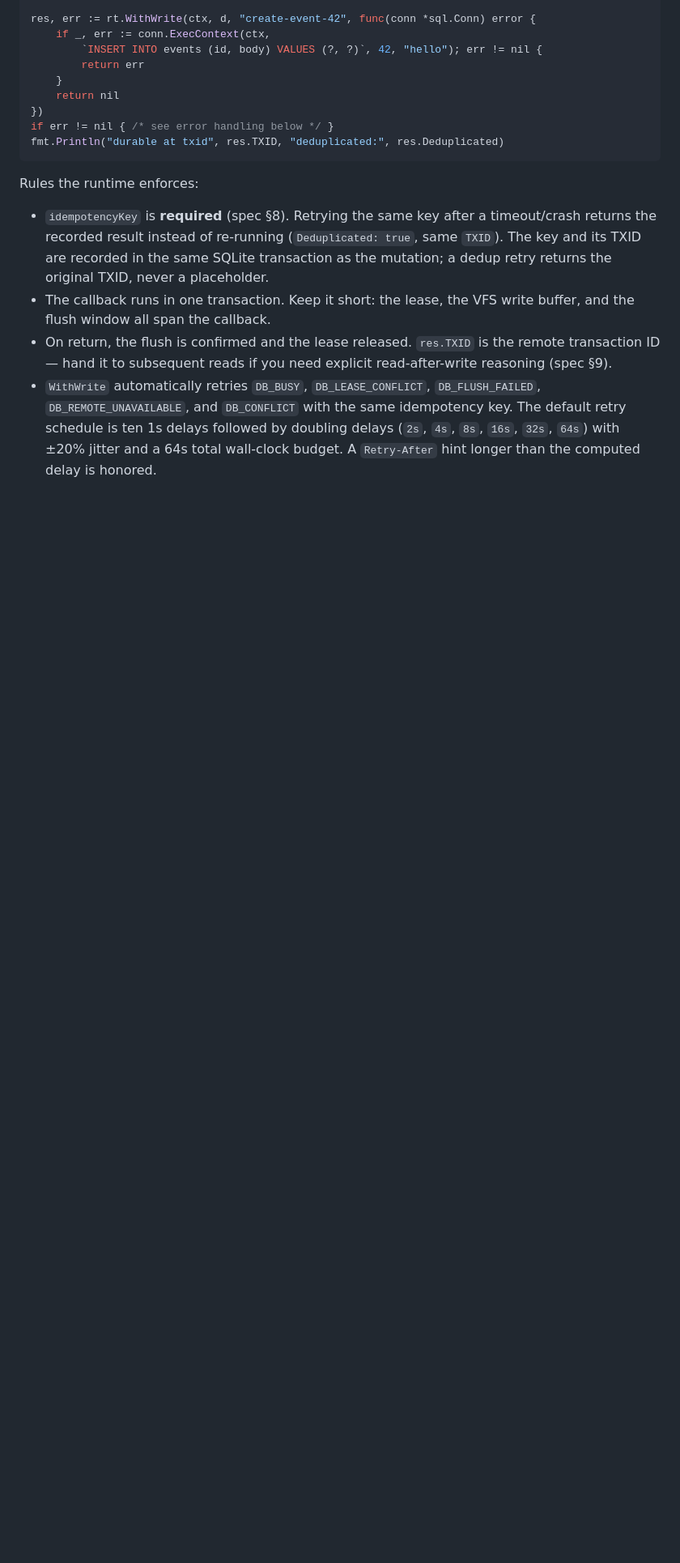
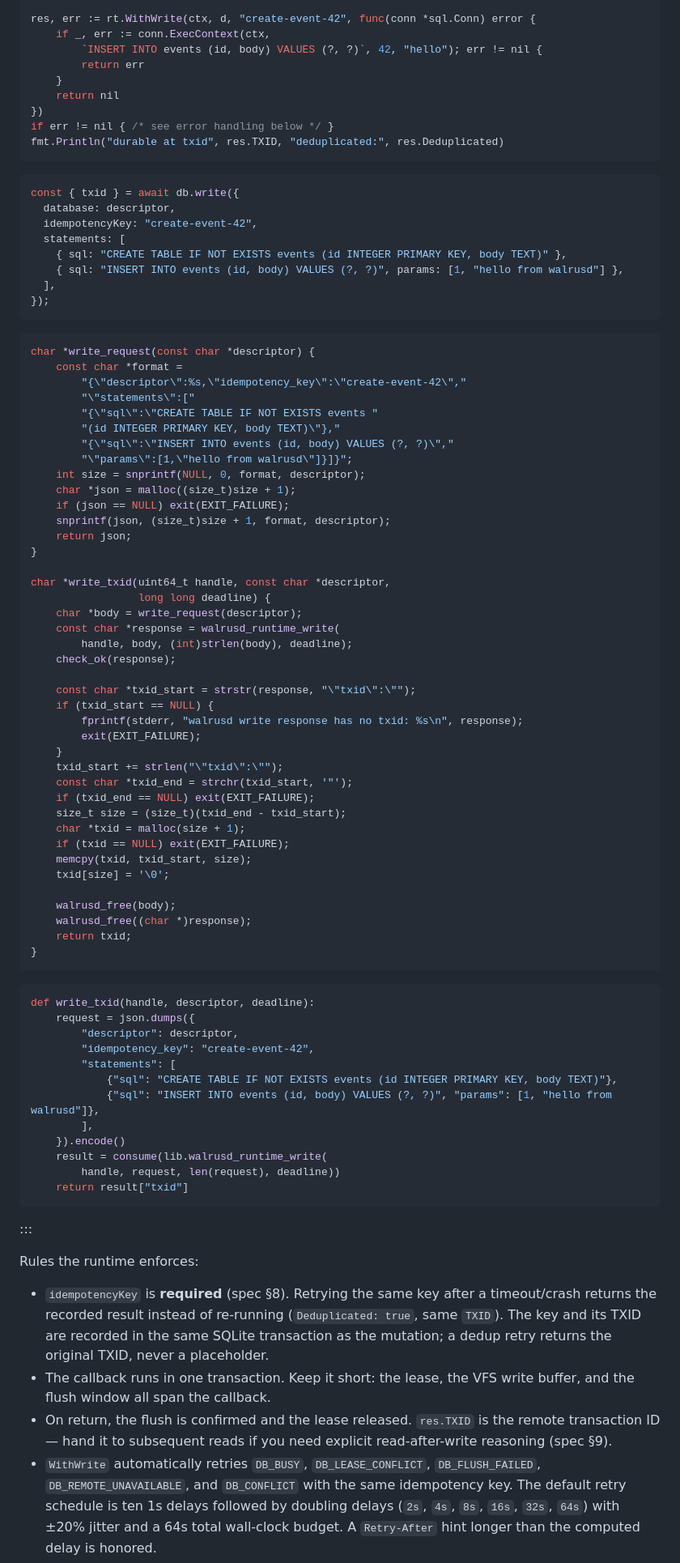
Before and after one commit to kush-js/walrusd, a Markdown page: docs/usage.md, the part around one of its changes. Shown at 81% size. GitHub-like rendering; blank space fills up the shorter version.

````diff
--- a/docs/usage.md
+++ b/docs/usage.md
@@ -420,6 +400,73 @@ res, err := rt.WithWrite(ctx, d, "create-event-42", func(conn *sql.Conn) error {
 if err != nil { /* see error handling below */ }
 fmt.Println("durable at txid", res.TXID, "deduplicated:", res.Deduplicated)
 ```
+```ts title="write.ts"
+const { txid } = await db.write({
+  database: descriptor,
+  idempotencyKey: "create-event-42",
+  statements: [
+    { sql: "CREATE TABLE IF NOT EXISTS events (id INTEGER PRIMARY KEY, body TEXT)" },
+    { sql: "INSERT INTO events (id, body) VALUES (?, ?)", params: [1, "hello from walrusd"] },
+  ],
+});
+```
+```c title="write.c"
+char *write_request(const char *descriptor) {
+    const char *format =
+        "{\"descriptor\":%s,\"idempotency_key\":\"create-event-42\","
+        "\"statements\":["
+        "{\"sql\":\"CREATE TABLE IF NOT EXISTS events "
+        "(id INTEGER PRIMARY KEY, body TEXT)\"},"
+        "{\"sql\":\"INSERT INTO events (id, body) VALUES (?, ?)\","
+        "\"params\":[1,\"hello from walrusd\"]}]}";
+    int size = snprintf(NULL, 0, format, descriptor);
+    char *json = malloc((size_t)size + 1);
+    if (json == NULL) exit(EXIT_FAILURE);
+    snprintf(json, (size_t)size + 1, format, descriptor);
+    return json;
+}
+
+char *write_txid(uint64_t handle, const char *descriptor,
+                 long long deadline) {
+    char *body = write_request(descriptor);
+    const char *response = walrusd_runtime_write(
+        handle, body, (int)strlen(body), deadline);
+    check_ok(response);
+
+    const char *txid_start = strstr(response, "\"txid\":\"");
+    if (txid_start == NULL) {
+        fprintf(stderr, "walrusd write response has no txid: %s\n", response);
+        exit(EXIT_FAILURE);
+    }
+    txid_start += strlen("\"txid\":\"");
+    const char *txid_end = strchr(txid_start, '"');
+    if (txid_end == NULL) exit(EXIT_FAILURE);
+    size_t size = (size_t)(txid_end - txid_start);
+    char *txid = malloc(size + 1);
+    if (txid == NULL) exit(EXIT_FAILURE);
+    memcpy(txid, txid_start, size);
+    txid[size] = '\0';
+
+    walrusd_free(body);
+    walrusd_free((char *)response);
+    return txid;
+}
+```
+```python title="write.py"
+def write_txid(handle, descriptor, deadline):
+    request = json.dumps({
+        "descriptor": descriptor,
+        "idempotency_key": "create-event-42",
+        "statements": [
+            {"sql": "CREATE TABLE IF NOT EXISTS events (id INTEGER PRIMARY KEY, body TEXT)"},
+            {"sql": "INSERT INTO events (id, body) VALUES (?, ?)", "params": [1, "hello from walrusd"]},
+        ],
+    }).encode()
+    result = consume(lib.walrusd_runtime_write(
+        handle, request, len(request), deadline))
+    return result["txid"]
+```
+:::
 
 Rules the runtime enforces:
 
````
Also changed, not shown: other parts of docs/usage.md (+182 -160 lines).
